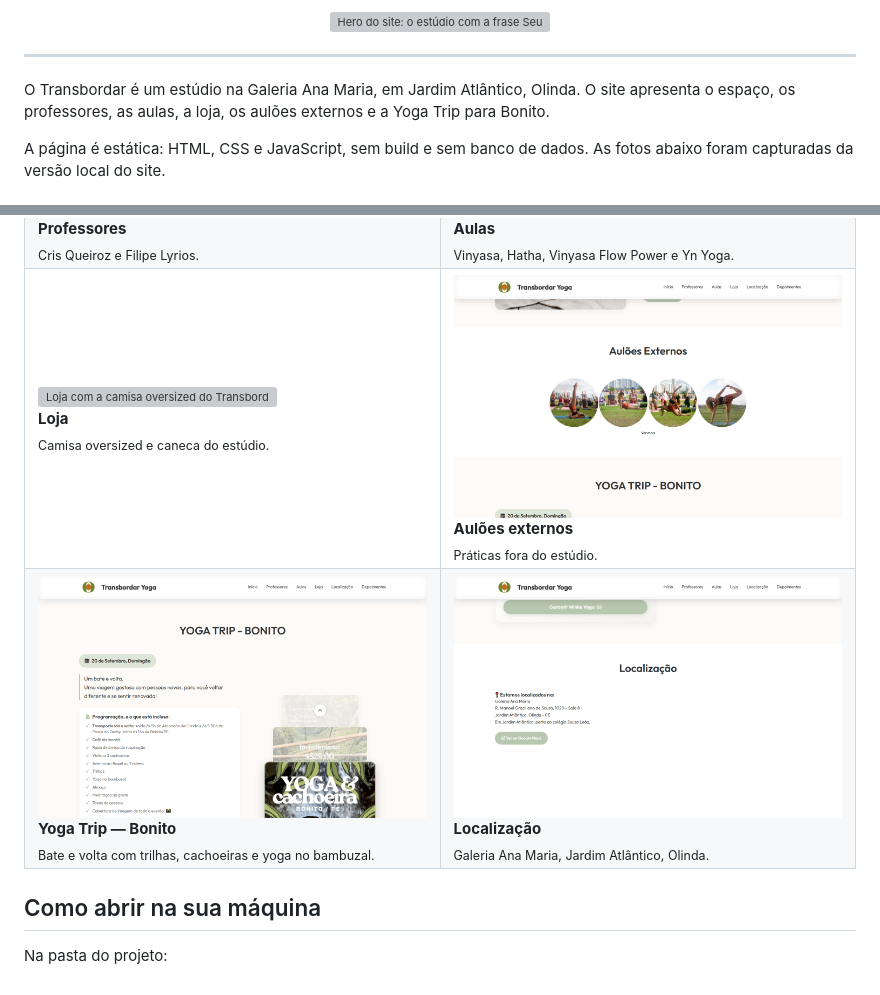
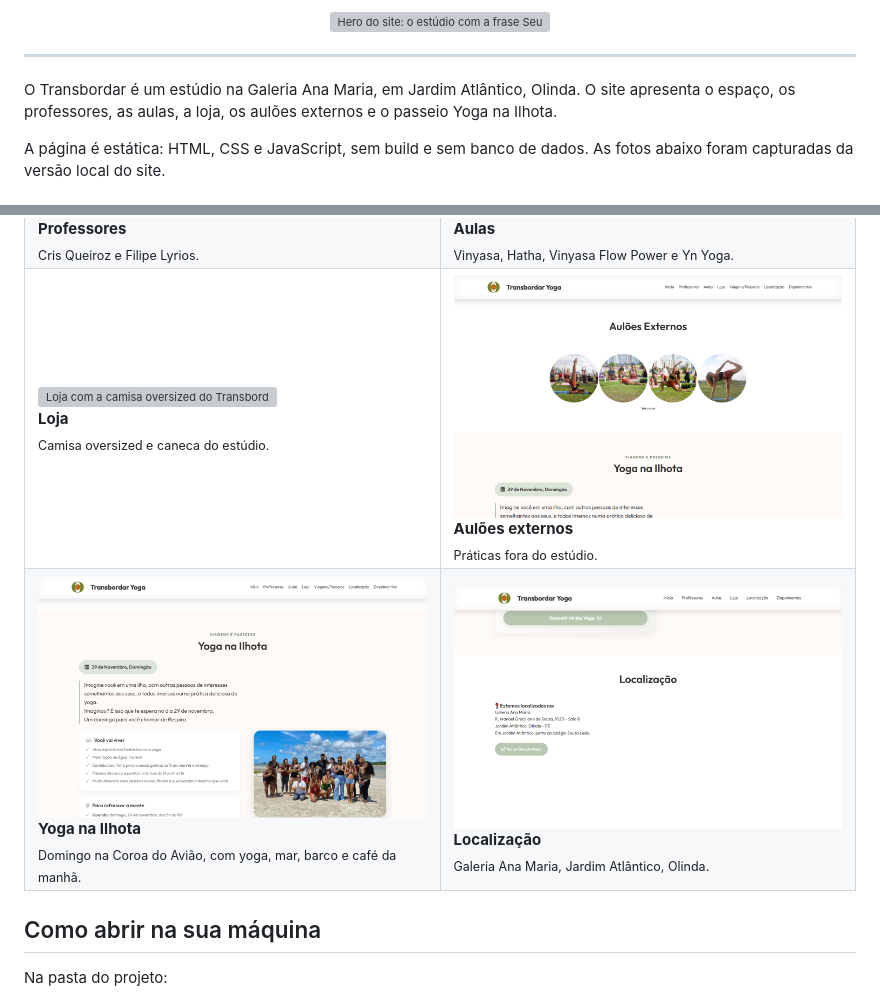
Before and after one commit to yogatransbordar-lab/transbordaryoga, a Markdown page: README.md, 2 parts joined by grey strips. GitHub-like rendering; pictures changed too: docs/screenshots/auloes.png, docs/screenshots/yoga-ilhota.png (added), docs/screenshots/yoga-trip.png (deleted); grey boxes are pictures that could not be loaded.

Commit message:
Substitui o Yoga Trip de Bonito pelo Yoga na Ilhota

```diff
--- a/README.md
+++ b/README.md
@@ -23,7 +23,7 @@
 
 ---
 
-O Transbordar é um estúdio na Galeria Ana Maria, em Jardim Atlântico, Olinda. O site apresenta o espaço, os professores, as aulas, a loja, os aulões externos e a Yoga Trip para Bonito.
+O Transbordar é um estúdio na Galeria Ana Maria, em Jardim Atlântico, Olinda. O site apresenta o espaço, os professores, as aulas, a loja, os aulões externos e o passeio Yoga na Ilhota.
 
 A página é estática: HTML, CSS e JavaScript, sem build e sem banco de dados. As fotos abaixo foram capturadas da versão local do site.
 
@@ -68,9 +68,9 @@ A página é estática: HTML, CSS e JavaScript, sem build e sem banco de dados.
   </tr>
   <tr>
     <td width="50%" valign="top">
-      <img src="docs/screenshots/yoga-trip.png" alt="Página da Yoga Trip para Bonito">
-      <br><strong>Yoga Trip — Bonito</strong><br>
-      <sub>Bate e volta com trilhas, cachoeiras e yoga no bambuzal.</sub>
+      <img src="docs/screenshots/yoga-ilhota.png" alt="Passeio Yoga na Ilhota, na Coroa do Avião">
+      <br><strong>Yoga na Ilhota</strong><br>
+      <sub>Domingo na Coroa do Avião, com yoga, mar, barco e café da manhã.</sub>
     </td>
     <td width="50%" valign="top">
       <img src="docs/screenshots/localizacao.png" alt="Endereço do estúdio em Olinda">
```
Also changed, not shown: 2 other files.
